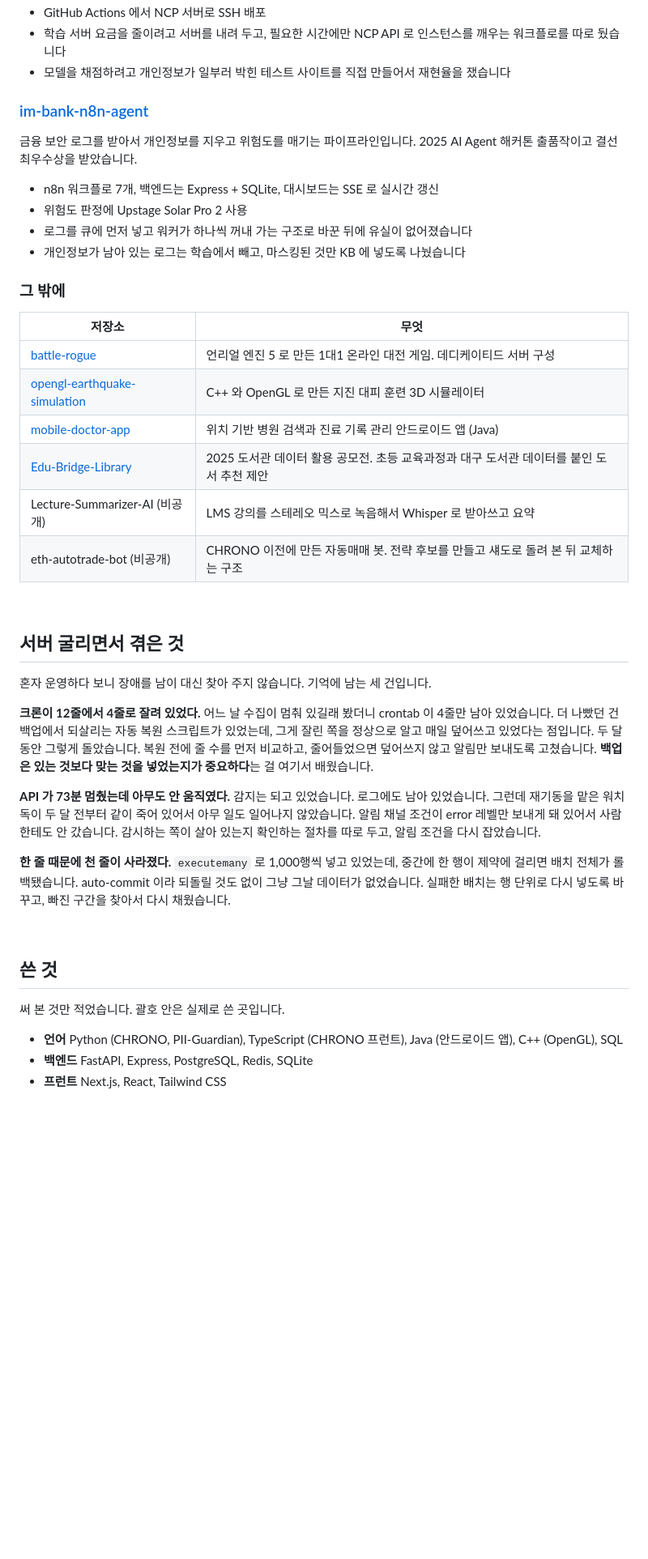
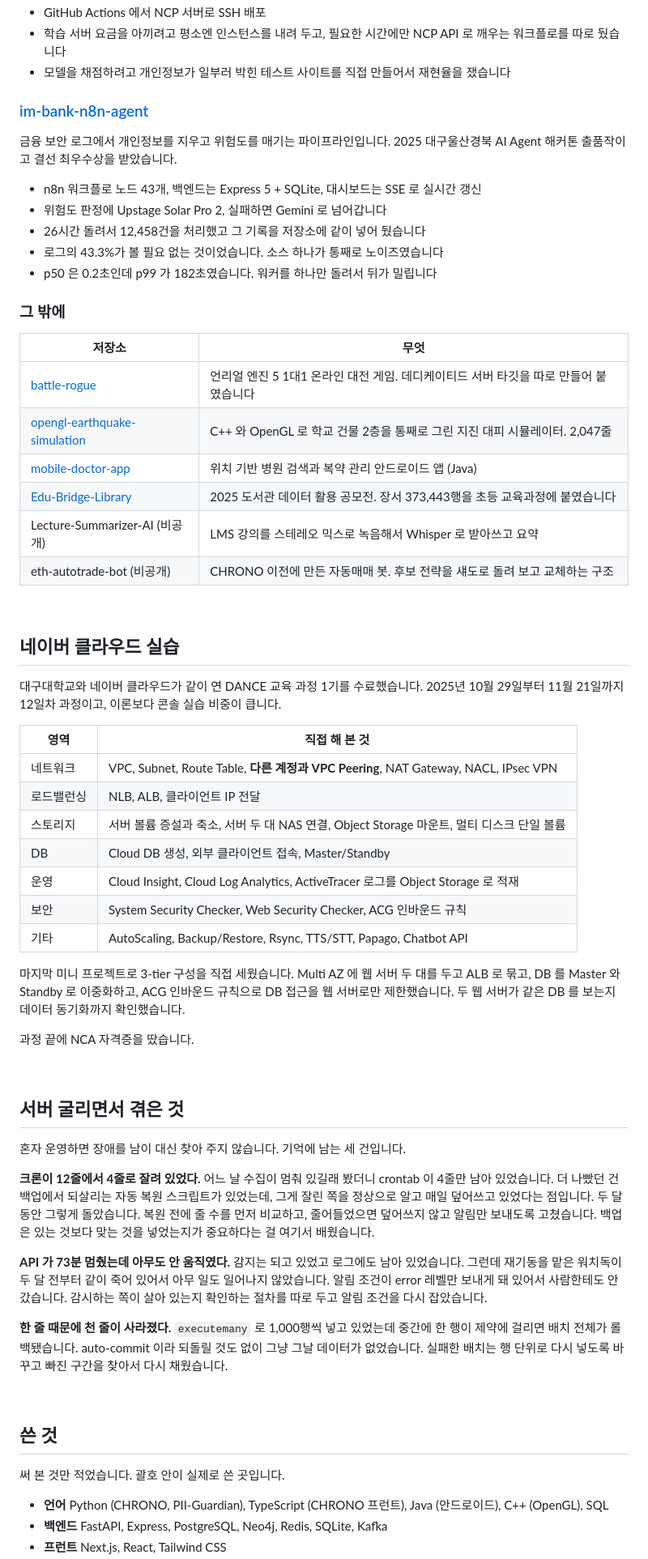
Before and after one commit to jihun-moon/jihun-moon, a Markdown page: README.md, the part around one of its changes. Shown at 81% size. Rendered like a GitHub page; blank space fills up the shorter version.

```diff
--- a/README.md
+++ b/README.md
@@ -40,58 +81,83 @@
 * GitHub Actions 에서 NCP 서버로 SSH 배포
-* 학습 서버 요금을 줄이려고 서버를 내려 두고, 필요한 시간에만 NCP API 로 인스턴스를 깨우는 워크플로를 따로 뒀습니다
+* 학습 서버 요금을 아끼려고 평소엔 인스턴스를 내려 두고, 필요한 시간에만 NCP API 로 깨우는 워크플로를 따로 뒀습니다
 * 모델을 채점하려고 개인정보가 일부러 박힌 테스트 사이트를 직접 만들어서 재현율을 쟀습니다
 
 ### [im-bank-n8n-agent](https://github.com/jihun-moon/im-bank-n8n-agent)
 
-금융 보안 로그를 받아서 개인정보를 지우고 위험도를 매기는 파이프라인입니다.
-2025 AI Agent 해커톤 출품작이고 결선 최우수상을 받았습니다.
+금융 보안 로그에서 개인정보를 지우고 위험도를 매기는 파이프라인입니다.
+2025 대구울산경북 AI Agent 해커톤 출품작이고 결선 최우수상을 받았습니다.
 
-* n8n 워크플로 7개, 백엔드는 Express + SQLite, 대시보드는 SSE 로 실시간 갱신
-* 위험도 판정에 Upstage Solar Pro 2 사용
-* 로그를 큐에 먼저 넣고 워커가 하나씩 꺼내 가는 구조로 바꾼 뒤에 유실이 없어졌습니다
-* 개인정보가 남아 있는 로그는 학습에서 빼고, 마스킹된 것만 KB 에 넣도록 나눴습니다
+* n8n 워크플로 노드 43개, 백엔드는 Express 5 + SQLite, 대시보드는 SSE 로 실시간 갱신
+* 위험도 판정에 Upstage Solar Pro 2, 실패하면 Gemini 로 넘어갑니다
+* 26시간 돌려서 12,458건을 처리했고 그 기록을 저장소에 같이 넣어 뒀습니다
+* 로그의 43.3%가 볼 필요 없는 것이었습니다. 소스 하나가 통째로 노이즈였습니다
+* p50 은 0.2초인데 p99 가 182초였습니다. 워커를 하나만 돌려서 뒤가 밀립니다
 
 ### 그 밖에
 
 | 저장소 | 무엇 |
 |---|---|
-| [battle-rogue](https://github.com/jihun-moon/battle-rogue) | 언리얼 엔진 5 로 만든 1대1 온라인 대전 게임. 데디케이티드 서버 구성 |
-| [opengl-earthquake-simulation](https://github.com/jihun-moon/opengl-earthquake-simulation) | C++ 와 OpenGL 로 만든 지진 대피 훈련 3D 시뮬레이터 |
-| [mobile-doctor-app](https://github.com/jihun-moon/mobile-doctor-app) | 위치 기반 병원 검색과 진료 기록 관리 안드로이드 앱 (Java) |
-| [Edu-Bridge-Library](https://github.com/jihun-moon/Edu-Bridge-Library) | 2025 도서관 데이터 활용 공모전. 초등 교육과정과 대구 도서관 데이터를 붙인 도서 추천 제안 |
+| [battle-rogue](https://github.com/jihun-moon/battle-rogue) | 언리얼 엔진 5 1대1 온라인 대전 게임. 데디케이티드 서버 타깃을 따로 만들어 붙였습니다 |
+| [opengl-earthquake-simulation](https://github.com/jihun-moon/opengl-earthquake-simulation) | C++ 와 OpenGL 로 학교 건물 2층을 통째로 그린 지진 대피 시뮬레이터. 2,047줄 |
+| [mobile-doctor-app](https://github.com/jihun-moon/mobile-doctor-app) | 위치 기반 병원 검색과 복약 관리 안드로이드 앱 (Java) |
+| [Edu-Bridge-Library](https://github.com/jihun-moon/Edu-Bridge-Library) | 2025 도서관 데이터 활용 공모전. 장서 373,443행을 초등 교육과정에 붙였습니다 |
 | Lecture-Summarizer-AI (비공개) | LMS 강의를 스테레오 믹스로 녹음해서 Whisper 로 받아쓰고 요약 |
-| eth-autotrade-bot (비공개) | CHRONO 이전에 만든 자동매매 봇. 전략 후보를 만들고 섀도로 돌려 본 뒤 교체하는 구조 |
+| eth-autotrade-bot (비공개) | CHRONO 이전에 만든 자동매매 봇. 후보 전략을 섀도로 돌려 보고 교체하는 구조 |
+
+<br/>
+
+## 네이버 클라우드 실습
+
+대구대학교와 네이버 클라우드가 같이 연 DANCE 교육 과정 1기를 수료했습니다.
+2025년 10월 29일부터 11월 21일까지 12일차 과정이고, 이론보다 콘솔 실습 비중이 큽니다.
+
+| 영역 | 직접 해 본 것 |
+|---|---|
+| 네트워크 | VPC, Subnet, Route Table, **다른 계정과 VPC Peering**, NAT Gateway, NACL, IPsec VPN |
+| 로드밸런싱 | NLB, ALB, 클라이언트 IP 전달 |
+| 스토리지 | 서버 볼륨 증설과 축소, 서버 두 대 NAS 연결, Object Storage 마운트, 멀티 디스크 단일 볼륨 |
+| DB | Cloud DB 생성, 외부 클라이언트 접속, Master/Standby |
+| 운영 | Cloud Insight, Cloud Log Analytics, ActiveTracer 로그를 Object Storage 로 적재 |
+| 보안 | System Security Checker, Web Security Checker, ACG 인바운드 규칙 |
+| 기타 | AutoScaling, Backup/Restore, Rsync, TTS/STT, Papago, Chatbot API |
+
+마지막 미니 프로젝트로 3-tier 구성을 직접 세웠습니다.
+Multi AZ 에 웹 서버 두 대를 두고 ALB 로 묶고, DB 를 Master 와 Standby 로 이중화하고,
+ACG 인바운드 규칙으로 DB 접근을 웹 서버로만 제한했습니다.
+두 웹 서버가 같은 DB 를 보는지 데이터 동기화까지 확인했습니다.
+
+과정 끝에 NCA 자격증을 땄습니다.
 
 <br/>
 
 ## 서버 굴리면서 겪은 것
 
-혼자 운영하다 보니 장애를 남이 대신 찾아 주지 않습니다. 기억에 남는 세 건입니다.
+혼자 운영하면 장애를 남이 대신 찾아 주지 않습니다. 기억에 남는 세 건입니다.
 
 **크론이 12줄에서 4줄로 잘려 있었다.**
 어느 날 수집이 멈춰 있길래 봤더니 crontab 이 4줄만 남아 있었습니다.
 더 나빴던 건 백업에서 되살리는 자동 복원 스크립트가 있었는데, 그게 잘린 쪽을 정상으로 알고
 매일 덮어쓰고 있었다는 점입니다. 두 달 동안 그렇게 돌았습니다.
 복원 전에 줄 수를 먼저 비교하고, 줄어들었으면 덮어쓰지 않고 알림만 보내도록 고쳤습니다.
-**백업은 있는 것보다 맞는 것을 넣었는지가 중요하다**는 걸 여기서 배웠습니다.
+백업은 있는 것보다 맞는 것을 넣었는지가 중요하다는 걸 여기서 배웠습니다.
 
 **API 가 73분 멈췄는데 아무도 안 움직였다.**
-감지는 되고 있었습니다. 로그에도 남아 있었습니다. 그런데 재기동을 맡은 워치독이
+감지는 되고 있었고 로그에도 남아 있었습니다. 그런데 재기동을 맡은 워치독이
 두 달 전부터 같이 죽어 있어서 아무 일도 일어나지 않았습니다.
-알림 채널 조건이 error 레벨만 보내게 돼 있어서 사람한테도 안 갔습니다.
-감시하는 쪽이 살아 있는지 확인하는 절차를 따로 두고, 알림 조건을 다시 잡았습니다.
+알림 조건이 error 레벨만 보내게 돼 있어서 사람한테도 안 갔습니다.
+감시하는 쪽이 살아 있는지 확인하는 절차를 따로 두고 알림 조건을 다시 잡았습니다.
 
 **한 줄 때문에 천 줄이 사라졌다.**
-`executemany` 로 1,000행씩 넣고 있었는데, 중간에 한 행이 제약에 걸리면 배치 전체가 롤백됐습니다.
+`executemany` 로 1,000행씩 넣고 있었는데 중간에 한 행이 제약에 걸리면 배치 전체가 롤백됐습니다.
 auto-commit 이라 되돌릴 것도 없이 그냥 그날 데이터가 없었습니다.
-실패한 배치는 행 단위로 다시 넣도록 바꾸고, 빠진 구간을 찾아서 다시 채웠습니다.
+실패한 배치는 행 단위로 다시 넣도록 바꾸고 빠진 구간을 찾아서 다시 채웠습니다.
 
 <br/>
 
 ## 쓴 것
 
-써 본 것만 적었습니다. 괄호 안은 실제로 쓴 곳입니다.
+써 본 것만 적었습니다. 괄호 안이 실제로 쓴 곳입니다.
 
-* **언어** Python (CHRONO, PII-Guardian), TypeScript (CHRONO 프런트), Java (안드로이드 앱), C++ (OpenGL), SQL
-* **백엔드** FastAPI, Express, PostgreSQL, Redis, SQLite
+* **언어** Python (CHRONO, PII-Guardian), TypeScript (CHRONO 프런트), Java (안드로이드), C++ (OpenGL), SQL
+* **백엔드** FastAPI, Express, PostgreSQL, Neo4j, Redis, SQLite, Kafka
 * **프런트** Next.js, React, Tailwind CSS
```
Also changed, not shown: other parts of README.md (+67 -25 lines).
